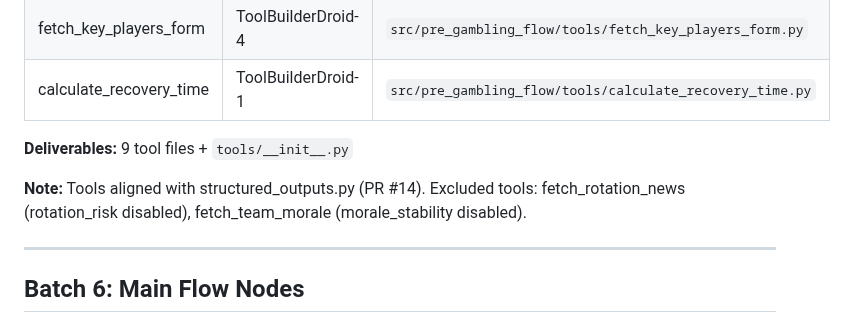
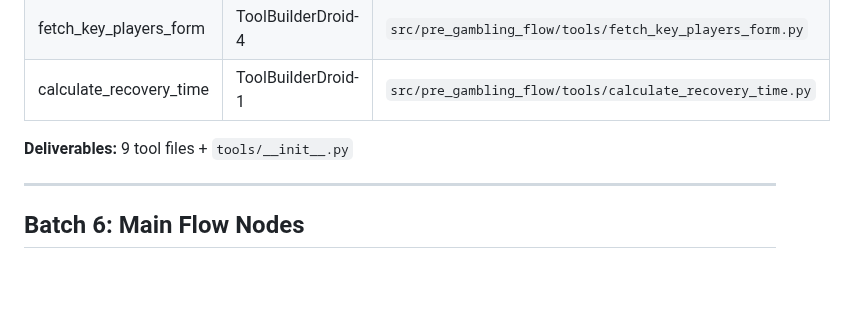
Before and after one commit to Omer-Pinto/SoccerSmartBet, a Markdown page: status/pre_gambling_flow/BATCH_PLAN.md, the part around the change. Rendered like a GitHub page; blank space fills up the shorter version.

Commit message:
[Docs] Remove unnecessary note about excluded tools
The tool table is self-documenting - no need to explain what we didn't implement.

```diff
--- a/status/pre_gambling_flow/BATCH_PLAN.md
+++ b/status/pre_gambling_flow/BATCH_PLAN.md
@@ -86,8 +86,6 @@
 
 **Deliverables:** 9 tool files + `tools/__init__.py`
 
-**Note:** Tools aligned with structured_outputs.py (PR #14). Excluded tools: fetch_rotation_news (rotation_risk disabled), fetch_team_morale (morale_stability disabled).
-
 ---
 
 ## Batch 6: Main Flow Nodes
```
